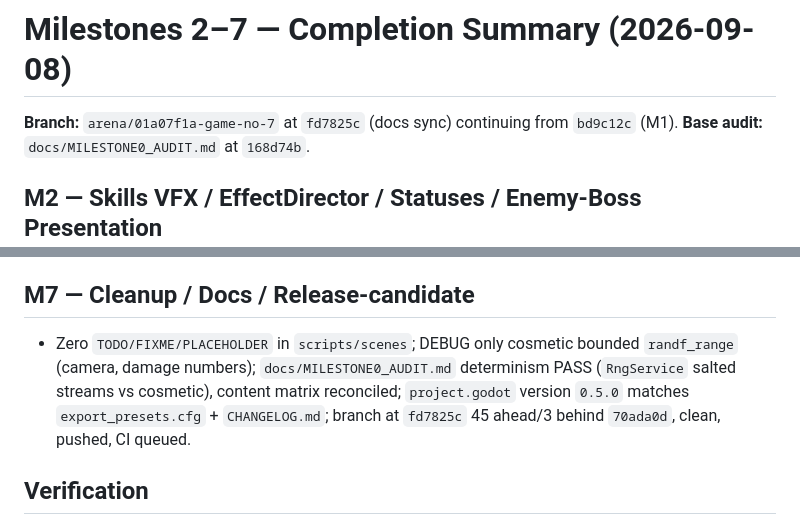
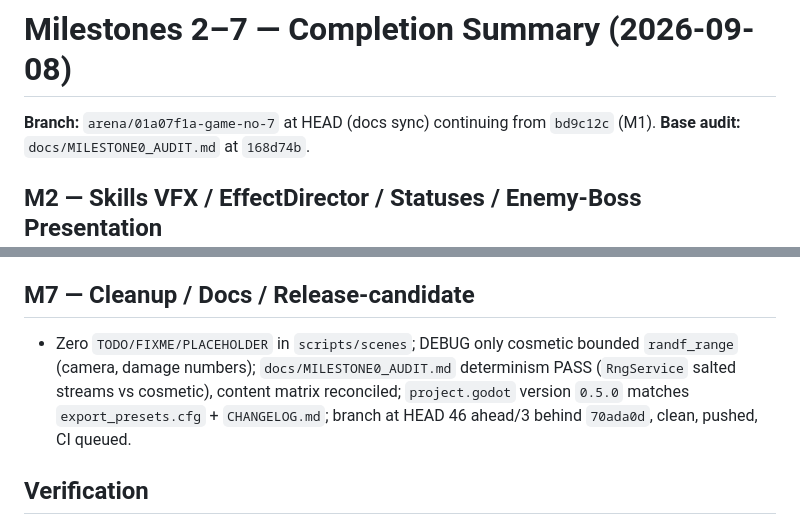
Before and after one commit to AviralGup7/Game-no-7, a Markdown page: docs/MILESTONES_2_7_SUMMARY.md, 2 parts joined by grey strips. GitHub-like rendering.

```diff
--- a/docs/MILESTONES_2_7_SUMMARY.md
+++ b/docs/MILESTONES_2_7_SUMMARY.md
@@ -1,6 +1,6 @@
 # Milestones 2–7 — Completion Summary (2026-09-08)
 
-**Branch:** `arena/01a07f1a-game-no-7` at `fd7825c` (docs sync) continuing from `bd9c12c` (M1).
+**Branch:** `arena/01a07f1a-game-no-7` at HEAD (docs sync) continuing from `bd9c12c` (M1).
 **Base audit:** `docs/MILESTONE0_AUDIT.md` at `168d74b`.
 
 ## M2 — Skills VFX / EffectDirector / Statuses / Enemy-Boss Presentation
@@ -28,7 +28,7 @@
 - `project.godot` `renderer/rendering_method="mobile"`, `msaa_3d=0`, `vram_compression import_etc2_astc`, `Mobile` feature, `keep_screen_on true`, `physics_ticks 60 / max_steps 6`; `export_presets.cfg` `arm64-v8a true`, `version 0.5.0 code 2`, `gradle_build`; `.github/workflows/android.yml` split `validate-resources + godot-tests → build-android → publish-release` (parallel Stage 1, 3-way tag/release/dispatch).
 
 ## M7 — Cleanup / Docs / Release-candidate
-- Zero `TODO/FIXME/PLACEHOLDER` in `scripts/scenes`; DEBUG only cosmetic bounded `randf_range` (camera, damage numbers); `docs/MILESTONE0_AUDIT.md` determinism PASS (`RngService` salted streams vs cosmetic), content matrix reconciled; `project.godot` version `0.5.0` matches `export_presets.cfg` + `CHANGELOG.md`; branch at `fd7825c` 45 ahead/3 behind `70ada0d`, clean, pushed, CI queued.
+- Zero `TODO/FIXME/PLACEHOLDER` in `scripts/scenes`; DEBUG only cosmetic bounded `randf_range` (camera, damage numbers); `docs/MILESTONE0_AUDIT.md` determinism PASS (`RngService` salted streams vs cosmetic), content matrix reconciled; `project.godot` version `0.5.0` matches `export_presets.cfg` + `CHANGELOG.md`; branch at HEAD 46 ahead/3 behind `70ada0d`, clean, pushed, CI queued.
 
 ## Verification
 - `python -m unittest discover -s tests/python → 502 OK` (was 473 after M1, +18 M2–7, +11 hardening/balance/guards).
```
Also changed, not shown: docs/MILESTONE0_AUDIT.md (+3 -3 lines), docs/RELEASE_CANDIDATE_REPORT.md (+2 -2 lines).
